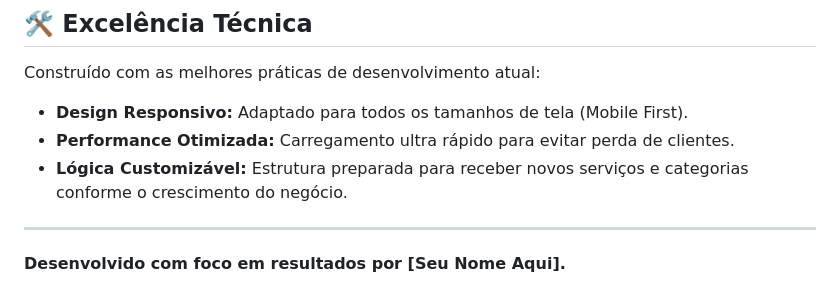
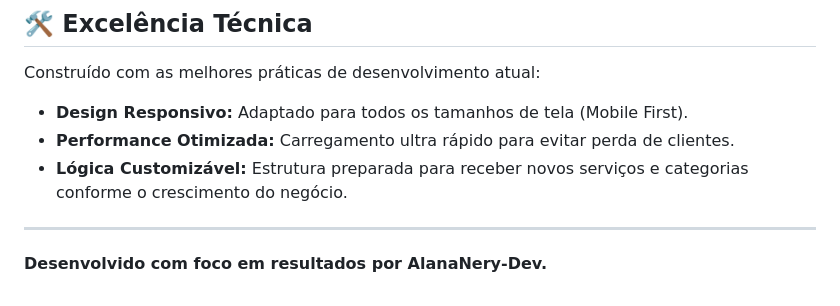
Before and after one commit to alananery-dev/Projeto3-Dashboard-Lumina, a Markdown page: readme.md, the part around the change. Rendered like a GitHub page.

```diff
--- a/readme.md
+++ b/readme.md
@@ -43,4 +43,4 @@ Construído com as melhores práticas de desenvolvimento atual:
 - **Lógica Customizável:** Estrutura preparada para receber novos serviços e categorias conforme o crescimento do negócio.
 
 ---
-**Desenvolvido com foco em resultados por [Seu Nome Aqui].**
+**Desenvolvido com foco em resultados por AlanaNery-Dev.**
```
